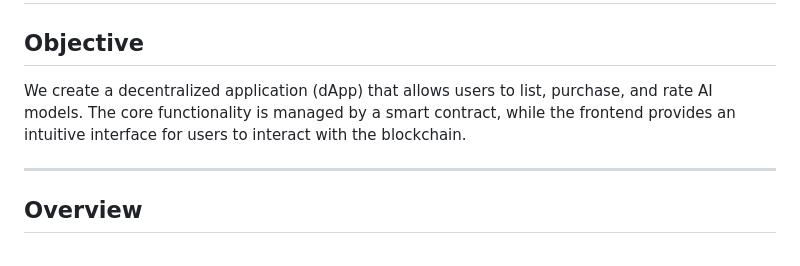
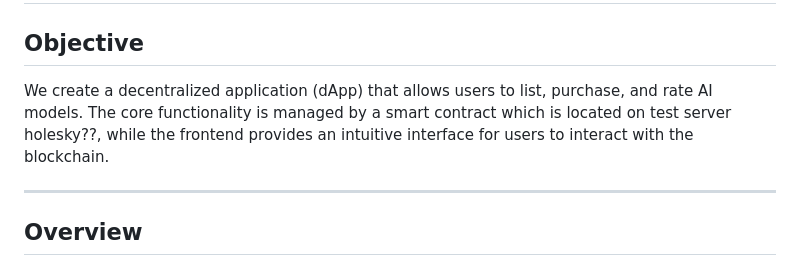
Before and after one commit to gemdivk/Assignment2, a Markdown page: README.md, the part around the change. GitHub-like rendering.

```diff
--- a/README.md
+++ b/README.md
@@ -1,7 +1,7 @@
 # AI Model Marketplace
 
 ## Objective
-We create a decentralized application (dApp) that allows users to list, purchase, and rate AI models. The core functionality is managed by a smart contract, while the frontend provides an intuitive interface for users to interact with the blockchain.
+We create a decentralized application (dApp) that allows users to list, purchase, and rate AI models. The core functionality is managed by a smart contract which is located on test server holesky??, while the frontend provides an intuitive interface for users to interact with the blockchain.
 
 ---
 
```
